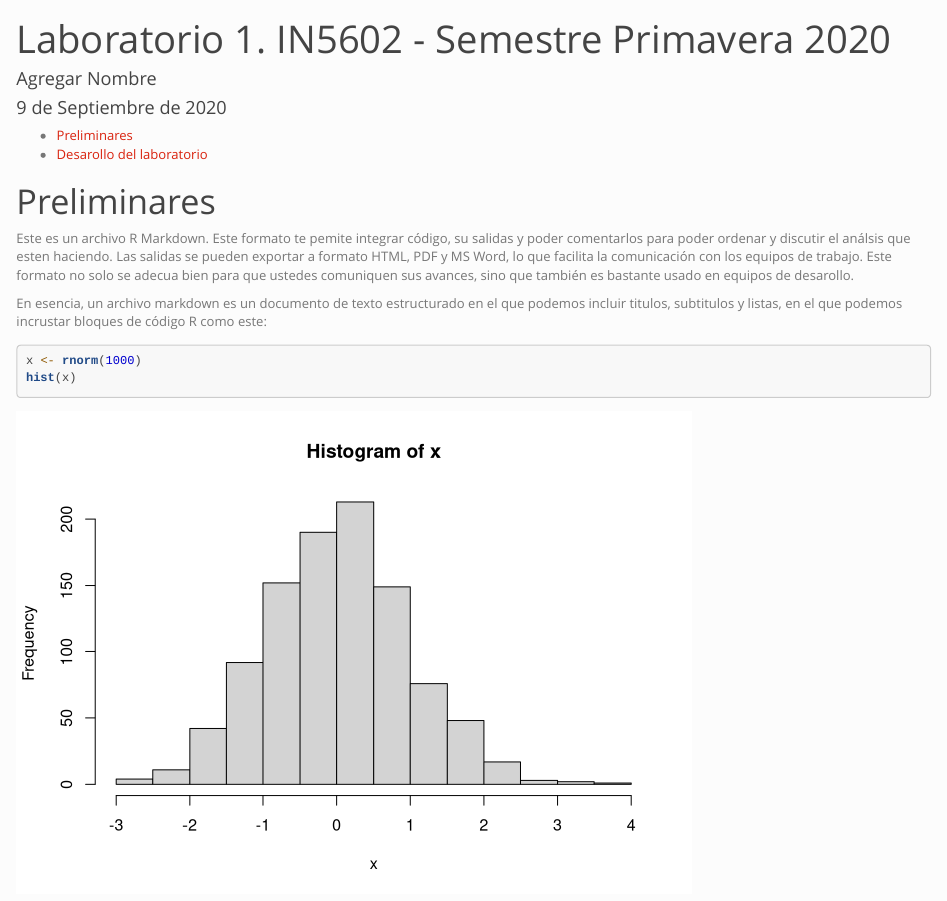
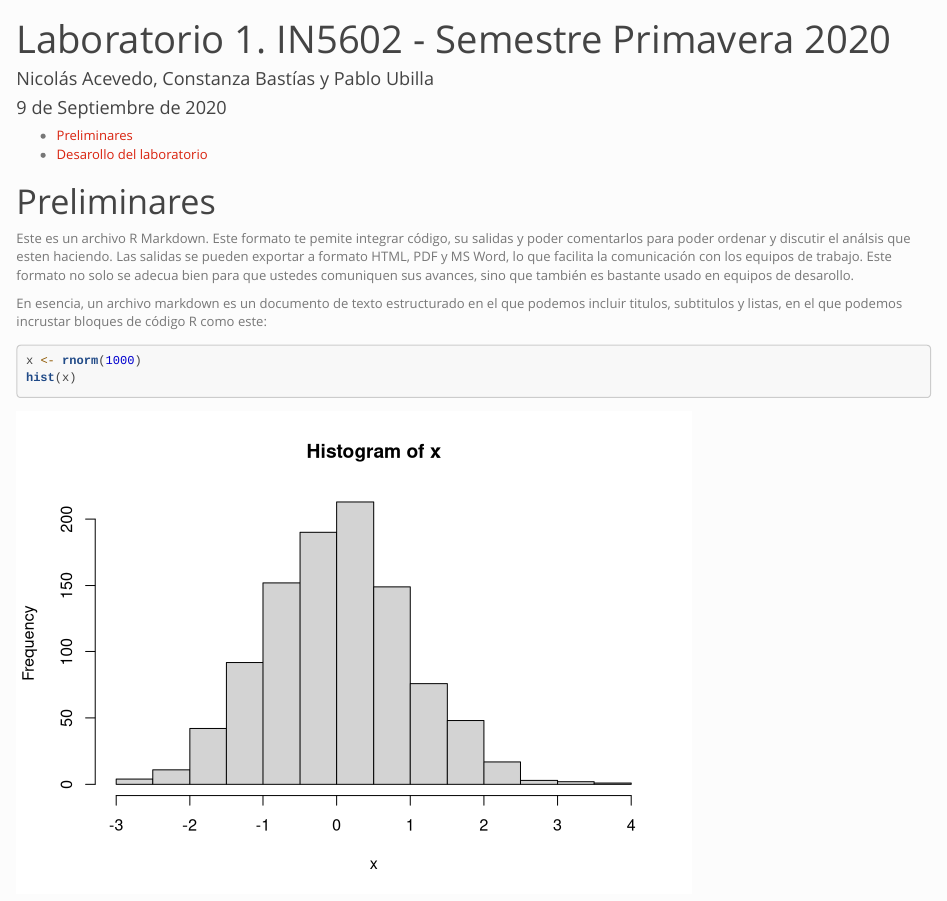
Before and after one commit to nicacevedo/MKT2, an R Markdown document (Lab1/Lab_1.Rmd): the page in a window 1100 px wide, from its top. Rendered offline with R 4.5, knitr and Pandoc, with nearby package versions; code that draws random numbers runs with fixed seeds of ours.

Commit message:
Nombre Autores

```diff
--- a/Lab1/Lab_1.Rmd
+++ b/Lab1/Lab_1.Rmd
@@ -1,6 +1,6 @@
 ---
 title:  'Laboratorio 1. IN5602 - Semestre Primavera 2020'
-author: 'Agregar Nombre'
+author: 'Nicolás Acevedo, Constanza Bastías y Pablo Ubilla'
 date:   '9 de Septiembre de 2020'
 output:
   html_document:
```
